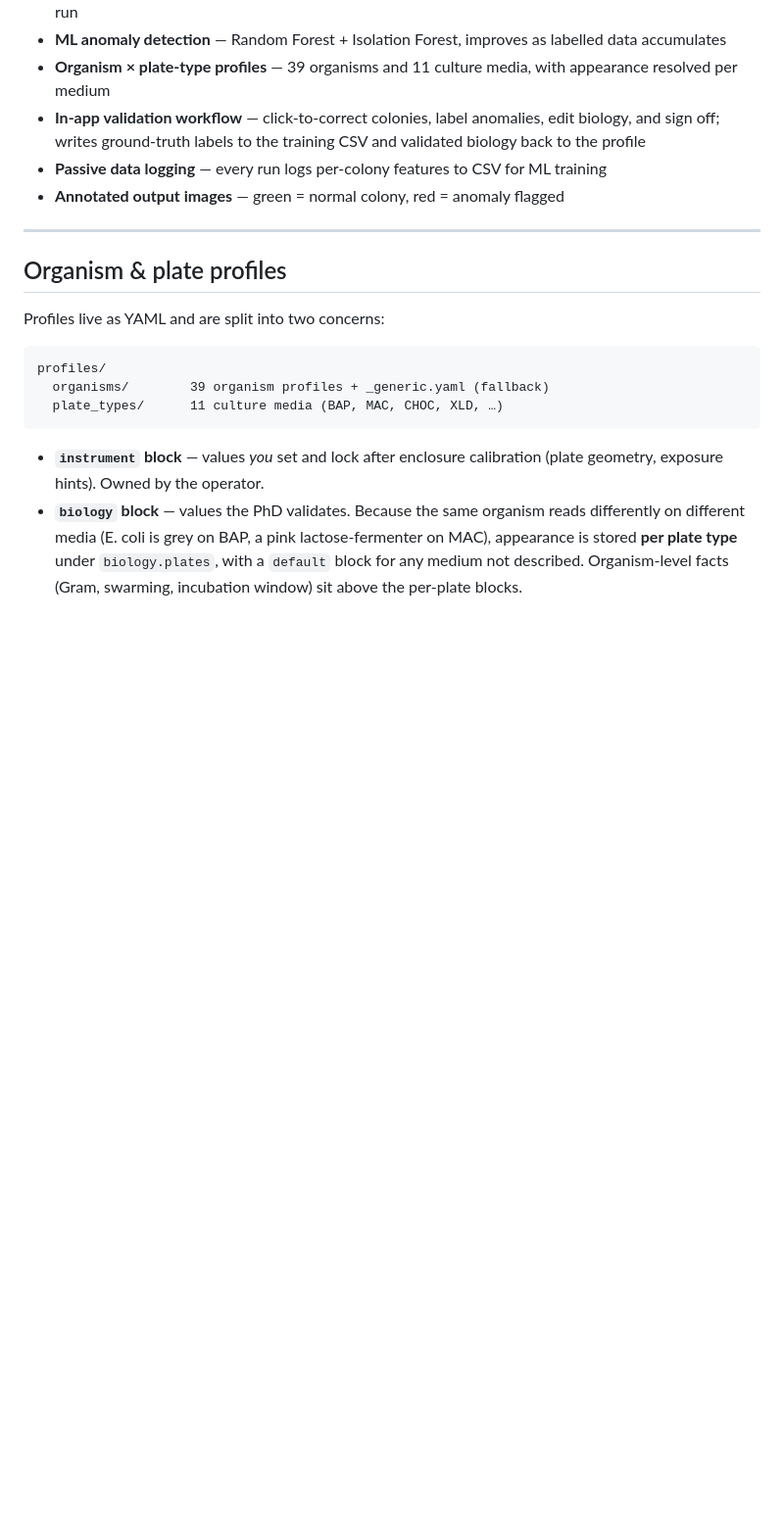
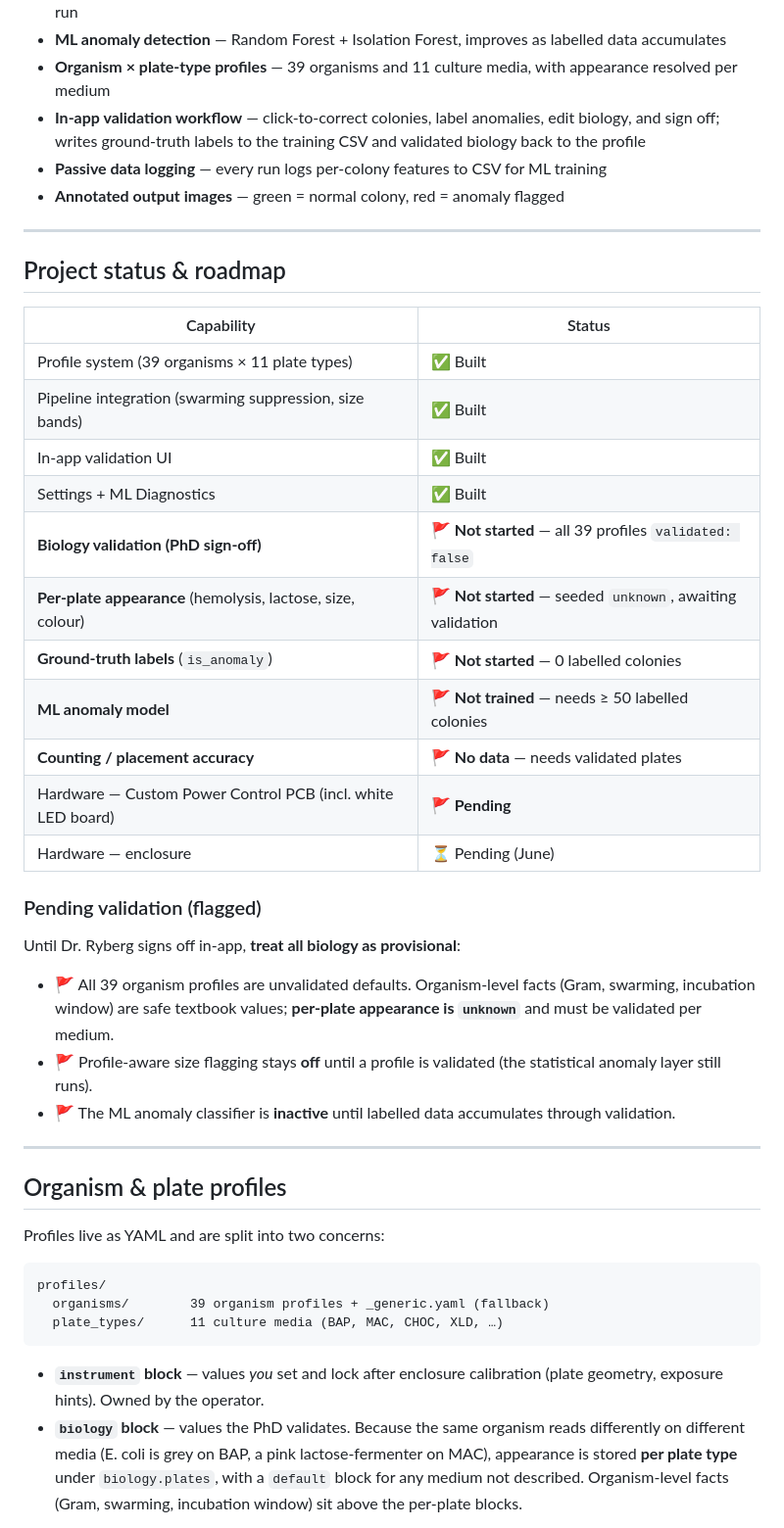
Before and after one commit to hmbirmingham/imaging-system, a Markdown page: README.md, the part around the change. Shown at 98% size. Rendered like a GitHub page; blank space fills up the shorter version.

Commit message:
Add project status & roadmap to README, flag pending validation
Roadmap after Features marks biology validation, per-plate appearance,
ground-truth labels, ML training and counting accuracy as not started
(awaiting Dr. Ryberg's in-app sign-off). Custom Power Control PCB (incl.
white LED board) and enclosure flagged pending.

```diff
--- a/README.md
+++ b/README.md
@@ -29,6 +29,32 @@ The user interface is a Flask web app (Apple-style SPA) served at `http://localh
 - **In-app validation workflow** — click-to-correct colonies, label anomalies, edit biology, and sign off; writes ground-truth labels to the training CSV and validated biology back to the profile
 - **Passive data logging** — every run logs per-colony features to CSV for ML training
 - **Annotated output images** — green = normal colony, red = anomaly flagged
+
+---
+
+## Project status & roadmap
+
+| Capability | Status |
+|---|---|
+| Profile system (39 organisms × 11 plate types) | ✅ Built |
+| Pipeline integration (swarming suppression, size bands) | ✅ Built |
+| In-app validation UI | ✅ Built |
+| Settings + ML Diagnostics | ✅ Built |
+| **Biology validation (PhD sign-off)** | 🚩 **Not started** — all 39 profiles `validated: false` |
+| **Per-plate appearance** (hemolysis, lactose, size, colour) | 🚩 **Not started** — seeded `unknown`, awaiting validation |
+| **Ground-truth labels** (`is_anomaly`) | 🚩 **Not started** — 0 labelled colonies |
+| **ML anomaly model** | 🚩 **Not trained** — needs ≥ 50 labelled colonies |
+| **Counting / placement accuracy** | 🚩 **No data** — needs validated plates |
+| Hardware — Custom Power Control PCB (incl. white LED board) | 🚩 **Pending** |
+| Hardware — enclosure | ⏳ Pending (June) |
+
+### Pending validation (flagged)
+
+Until Dr. Ryberg signs off in-app, **treat all biology as provisional**:
+
+- 🚩 All 39 organism profiles are unvalidated defaults. Organism-level facts (Gram, swarming, incubation window) are safe textbook values; **per-plate appearance is `unknown`** and must be validated per medium.
+- 🚩 Profile-aware size flagging stays **off** until a profile is validated (the statistical anomaly layer still runs).
+- 🚩 The ML anomaly classifier is **inactive** until labelled data accumulates through validation.
 
 ---
 
```
